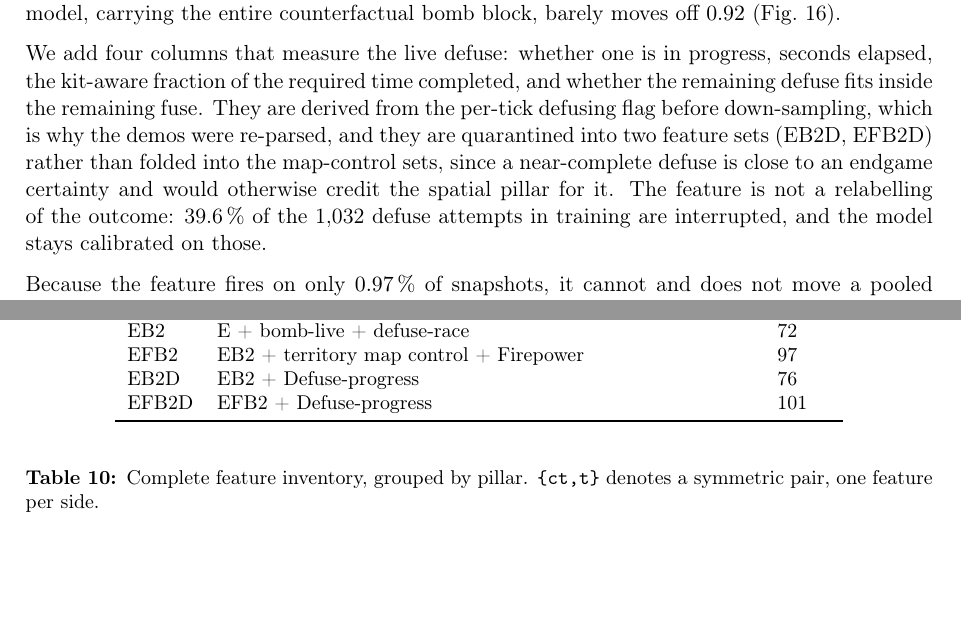
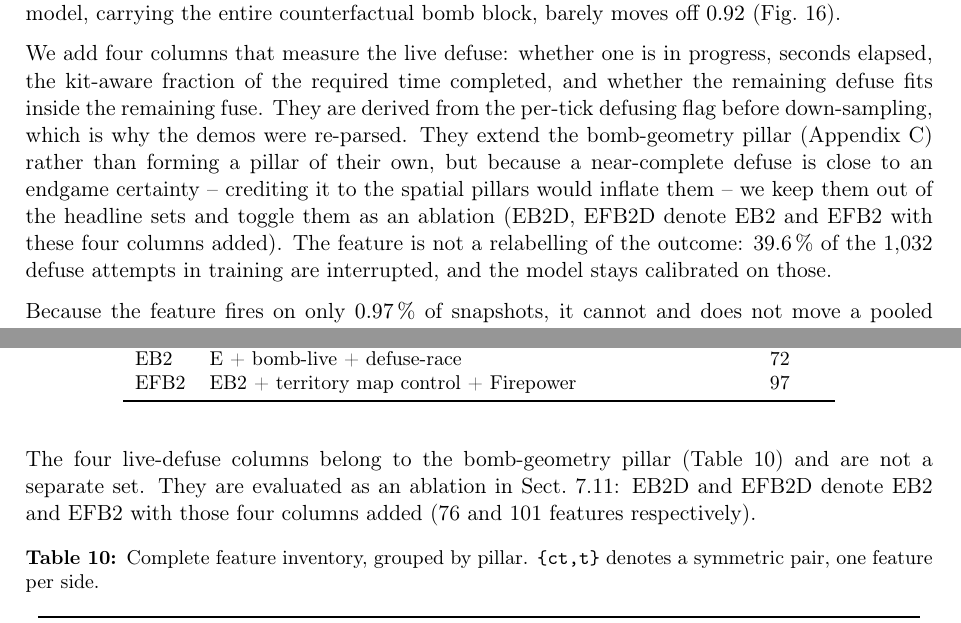
Before and after one commit to Henry1145141919810/CS2_Win_Probability_Model, a LaTeX paper (docs/paper/tex/main.tex): two parts of pages 24 and 35 of 38, joined at a grey line, cut so that both start at the same text, the shorter picture padded with empty space. Compiled offline with pdfLaTeX.

Commit message:
Paper: fold defuse-progress into the bomb-geometry pillar (not a separate pillar)
Per direction: the four live-defuse columns are presented as an extension of
the bomb-geometry pillar, not a pillar/set of their own. Feature-inventory
longtable lists them under Pillar 3 (now 54) with a note that they track an
ACTUAL defuse (vs the counterfactual bomb features above); composition table
drops the standalone EB2D/EFB2D rows and instead notes they are EB2/EFB2 with
those four columns added, toggled as an ablation in Sect. defuseprogress.

Co-Authored-By: Claude Opus 4.8 <noreply@anthropic.com>

```diff
--- a/docs/paper/tex/main.tex
+++ b/docs/paper/tex/main.tex
@@ -1138,9 +1138,10 @@ model, carrying the entire counterfactual bomb block, barely moves off $0.92$ (F
 We add four columns that measure the live defuse: whether one is in progress, seconds elapsed, the
 kit-aware fraction of the required time completed, and whether the remaining defuse fits inside the
 remaining fuse. They are derived from the per-tick defusing flag before down-sampling, which is why the
-demos were re-parsed, and they are quarantined into two feature sets (EB2D, EFB2D) rather than folded
-into the map-control sets, since a near-complete defuse is close to an endgame certainty and would
-otherwise credit the spatial pillar for it. The feature is not a relabelling of the outcome: 39.6\,\%
+demos were re-parsed. They extend the bomb-geometry pillar (Appendix~\ref{app:features}) rather than
+forming a pillar of their own, but because a near-complete defuse is close to an endgame certainty --
+crediting it to the spatial pillars would inflate them -- we keep them out of the headline sets and
+toggle them as an ablation (EB2D, EFB2D denote EB2 and EFB2 with these four columns added). The feature is not a relabelling of the outcome: 39.6\,\%
 of the 1{,}032 defuse attempts in training are interrupted, and the model stays calibrated on those.
 
 Because the feature fires on only $0.97\,\%$ of snapshots, it cannot and does not move a pooled metric:
@@ -1616,11 +1617,13 @@ A     & Economy \& combat & 17 \\
 E     & A + Voronoi map control + Tactical + bomb-plant geometry & 60 \\
 EB2   & E + bomb-live + defuse-race & 72 \\
 EFB2  & EB2 + territory map control + Firepower & 97 \\
-EB2D  & EB2 + Defuse-progress & 76 \\
-EFB2D & EFB2 + Defuse-progress & 101 \\
 \bottomrule
 \end{tabular}
 \end{table}
+
+\noindent The four live-defuse columns belong to the bomb-geometry pillar (Table~\ref{tab:features})
+and are not a separate set. They are evaluated as an ablation in Sect.~\ref{sec:defuseprogress}: EB2D
+and EFB2D denote EB2 and EFB2 with those four columns added (76 and 101 features respectively).
 
 {\small
 \begin{longtable}{p{0.34\textwidth}p{0.58\textwidth}}
```
Also changed, not shown: docs/paper/tex/main.tex (6 more changed lines).
